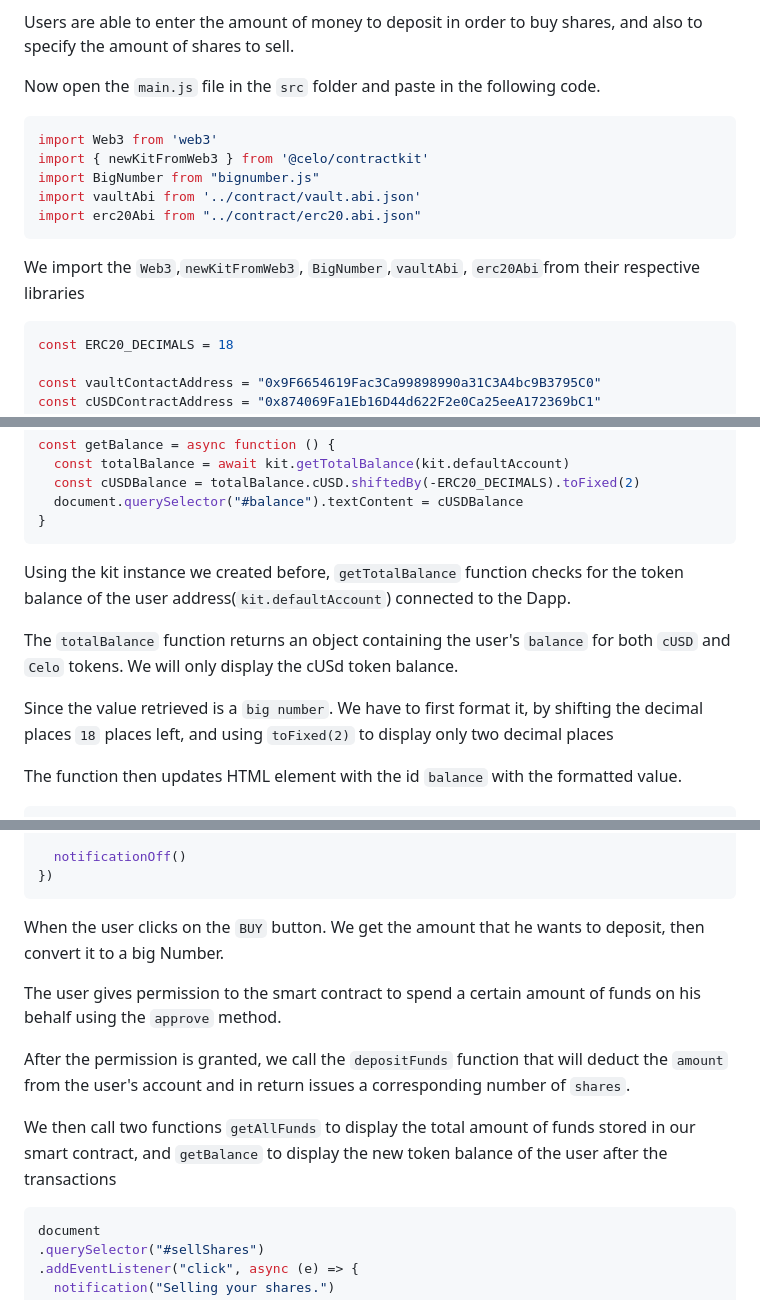
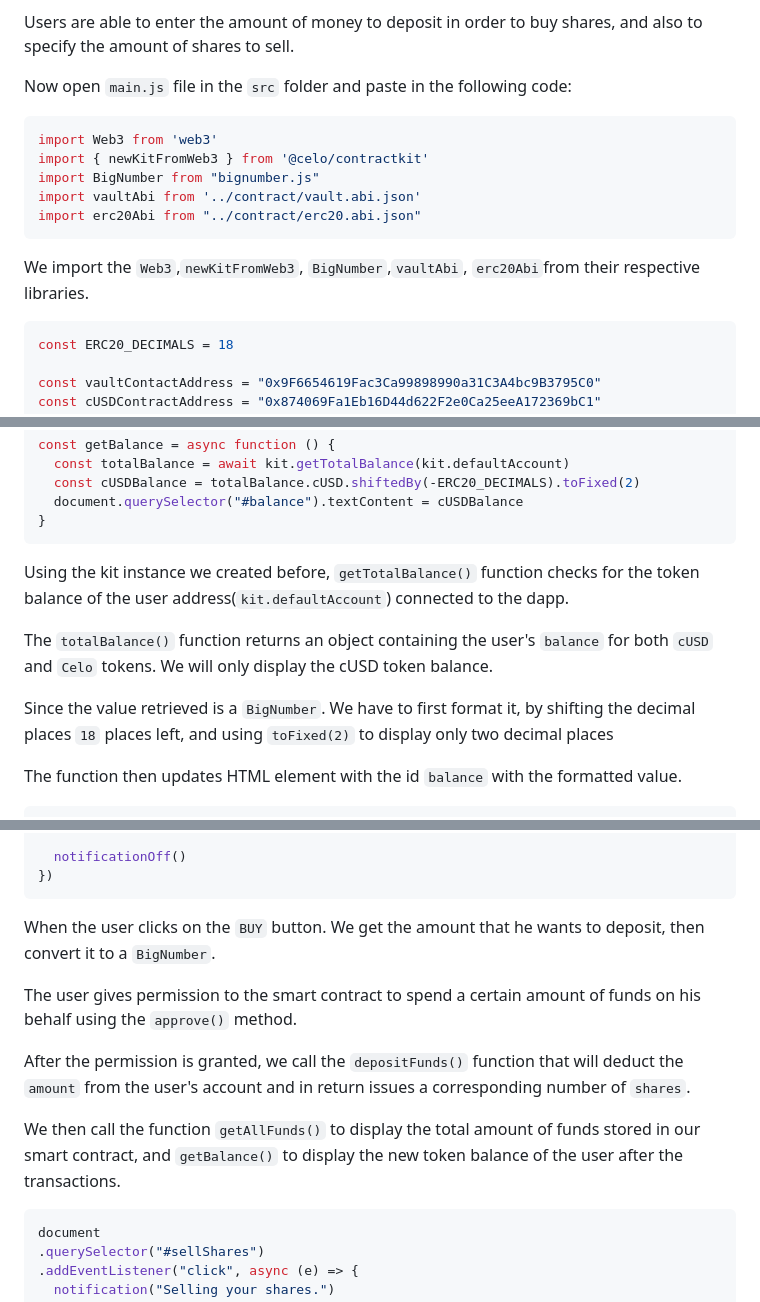
Before and after one commit to sam-the-tutor/celo-Tutorial, a Markdown page: README.md, 3 parts joined by grey strips. Drawn GitHub-style.

`````diff
--- a/README.md
+++ b/README.md
@@ -448,8 +461,7 @@ We create three buttons;
 
 Users are able to enter the amount of money to deposit in order to buy shares, and also to specify the amount of shares to sell.
 
-
-Now open the `main.js` file in the `src` folder and paste in the following code.
+Now open `main.js` file in the `src` folder and paste in the following code:
 
 ```js
 import Web3 from 'web3'
@@ -459,7 +471,7 @@ import vaultAbi from '../contract/vault.abi.json'
 import erc20Abi from "../contract/erc20.abi.json"
 ````
 
-We import the `Web3`,`newKitFromWeb3`, `BigNumber`,`vaultAbi`, `erc20Abi`from their respective libraries
+We import the `Web3`,`newKitFromWeb3`, `BigNumber`,`vaultAbi`, `erc20Abi`from their respective libraries.
 
 ```js
 const ERC20_DECIMALS = 18
@@ -520,11 +531,11 @@ const getBalance = async function () {
   document.querySelector("#balance").textContent = cUSDBalance
 }
 ````
-Using the kit instance we created before, `getTotalBalance` function checks for the token balance of the user address(`kit.defaultAccount`) connected to the Dapp.
+Using the kit instance we created before, `getTotalBalance()` function checks for the token balance of the user address(`kit.defaultAccount`) connected to the dapp.
 
-The `totalBalance` function returns an object containing the user's `balance` for both `cUSD` and `Celo` tokens. We will only display the cUSd token balance.
+The `totalBalance()` function returns an object containing the user's `balance` for both `cUSD` and `Celo` tokens. We will only display the cUSD token balance.
 
-Since the value retrieved is a `big number`. We have to first format it, by shifting the decimal places `18` places left, and using `toFixed(2)` to display only two decimal places
+Since the value retrieved is a `BigNumber`. We have to first format it, by shifting the decimal places `18` places left, and using `toFixed(2)` to display only two decimal places
 
 The function then updates HTML element with the id `balance` with the formatted value.
 
@@ -585,13 +596,13 @@ document
 })
 ```
 
-When the user clicks on the `BUY` button. We get the amount that he wants to deposit, then convert it to a big Number.
+When the user clicks on the `BUY` button. We get the amount that he wants to deposit, then convert it to a `BigNumber`.
 
-The user gives permission to the smart contract to spend a certain amount of funds on his behalf using the `approve` method.
+The user gives permission to the smart contract to spend a certain amount of funds on his behalf using the `approve()` method.
 
-After the permission is granted, we call the `depositFunds` function that will deduct the `amount` from the user's account and in return issues a corresponding number of `shares`.
+After the permission is granted, we call the `depositFunds()` function that will deduct the `amount` from the user's account and in return issues a corresponding number of `shares`.
 
-We then call two functions `getAllFunds` to display the total amount of funds stored in our smart contract, and `getBalance` to display the new token balance of the user after the transactions
+We then call the function `getAllFunds()` to display the total amount of funds stored in our smart contract, and `getBalance()` to display the new token balance of the user after the transactions.
 
 
 ```js
`````
Also changed, not shown: other parts of README.md (+52 -40 lines).
